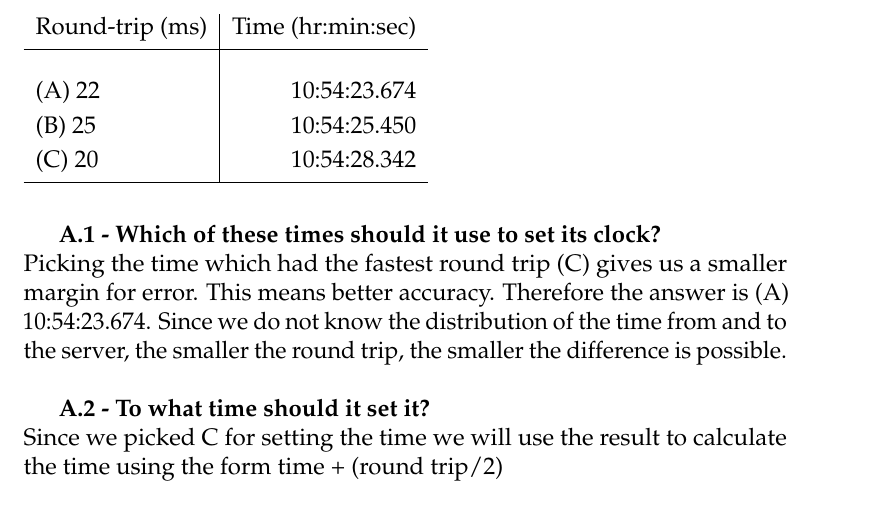
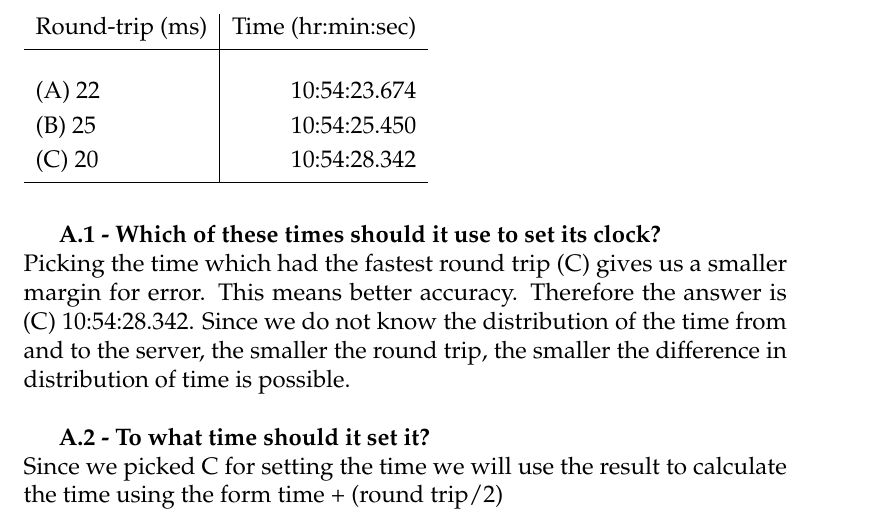
Before and after one commit to anders-wind/BMDS-2014, a LaTeX book (assignments/Designated Exercise Set 1/main.tex, which reads assignments/Designated Exercise Set 1/Exercise-A.tex): part of page 2 of 10, cut so that both start at the same text. Compiled offline with pdfLaTeX.

Commit message:
fixed the small mistake in exercise A

```diff
--- a/assignments/Designated Exercise Set 1/Exercise-A.tex
+++ b/assignments/Designated Exercise Set 1/Exercise-A.tex
@@ -16,7 +16,7 @@ Round-trip (ms) & Time (hr:min:sec) \\[0.1cm]
 \end{tabular}\\\\
 
 \textbf{A.1 - Which of these times should it use to set its clock?}\\
-Picking the time which had the fastest round trip (C) gives us a smaller margin for error. This means better accuracy. Therefore the answer is (A) 10:54:23.674. Since we do not know the distribution of the time from and to the server, the smaller the round trip, the smaller the difference is possible.\\
+Picking the time which had the fastest round trip (C) gives us a smaller margin for error. This means better accuracy. Therefore the answer is (C) 10:54:28.342. Since we do not know the distribution of the time from and to the server, the smaller the round trip, the smaller the difference in distribution of time is possible.\\
 
 \textbf{A.2 - To what time should it set it?}\\
 Since we picked C for setting the time we will use the result to calculate the time using the form
```
